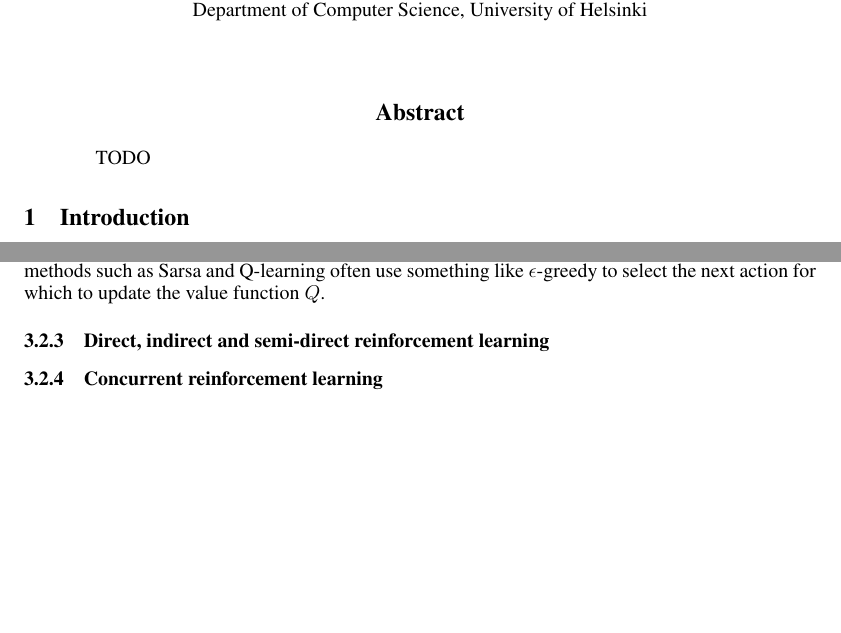
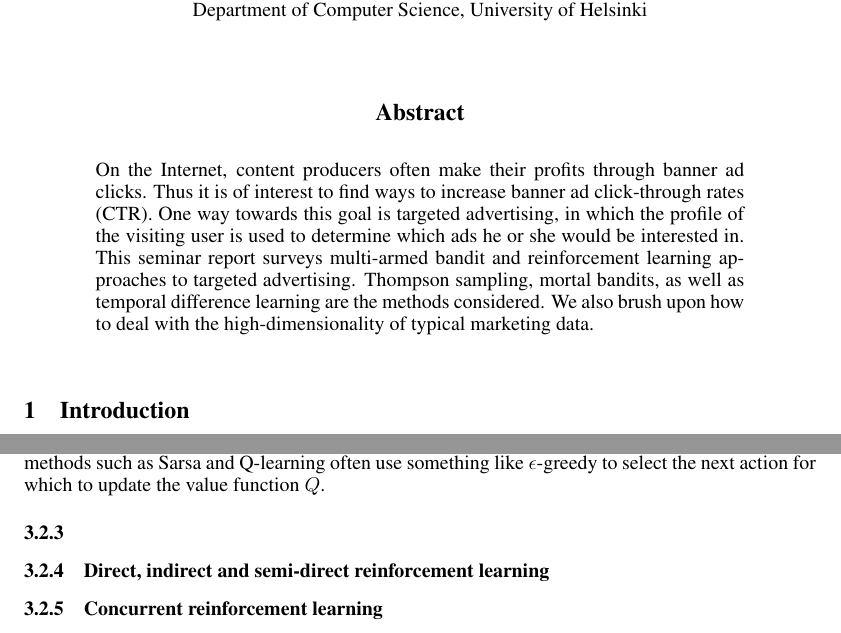
Before and after one commit to harbu/reinforcement-learning, a LaTeX paper (seminar-report/document.tex): two parts of pages 1 and 7 of 8, joined at a grey line, cut so that both start at the same text, the shorter picture padded with empty space. Compiled offline with pdfLaTeX.

Commit message:
Write first abstract

```diff
--- a/seminar-report/document.tex
+++ b/seminar-report/document.tex
@@ -51,7 +51,15 @@ Department of Computer Science, University of Helsinki\\\\
 \maketitle
 
 \begin{abstract}
-  TODO
+  On the Internet, content producers often make their profits through banner ad
+  clicks. Thus it is of interest to find ways to increase banner ad
+  click-through rates (CTR). One way towards this goal is targeted advertising,
+  in which the profile of the visiting user is used to determine which ads he
+  or she would be interested in. This seminar report surveys multi-armed bandit
+  and reinforcement learning approaches to targeted advertising. Thompson
+  sampling, mortal bandits, as well as temporal difference learning are the
+  methods considered. We also brush upon how to deal with the
+  high-dimensionality of typical marketing data.
 \end{abstract}
 
 \section{Introduction}
@@ -549,6 +557,8 @@ control problem, i.e. learning a policy $\pi$. For example, popular methods
 such as Sarsa and Q-learning often use something like $\epsilon$-greedy to
 select the next action for which to update the value function $Q$.
 
+\subsubsection{}
+
 
 \subsubsection{Direct, indirect and semi-direct reinforcement learning}
 
```
